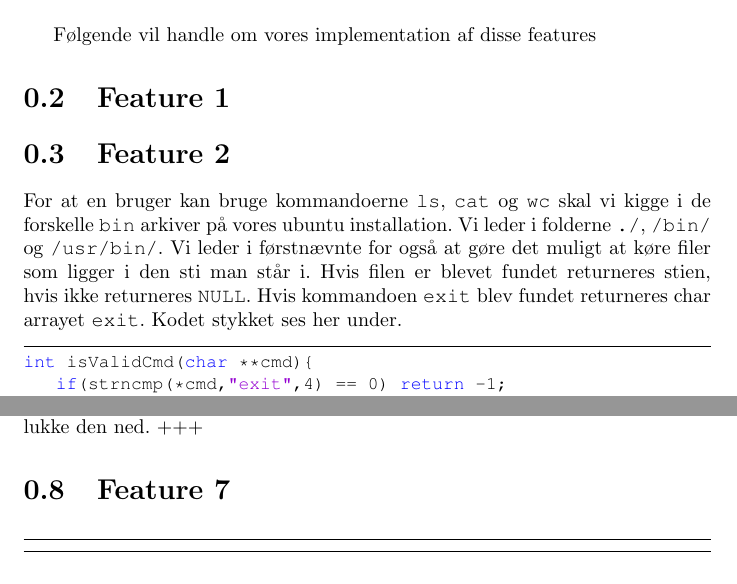
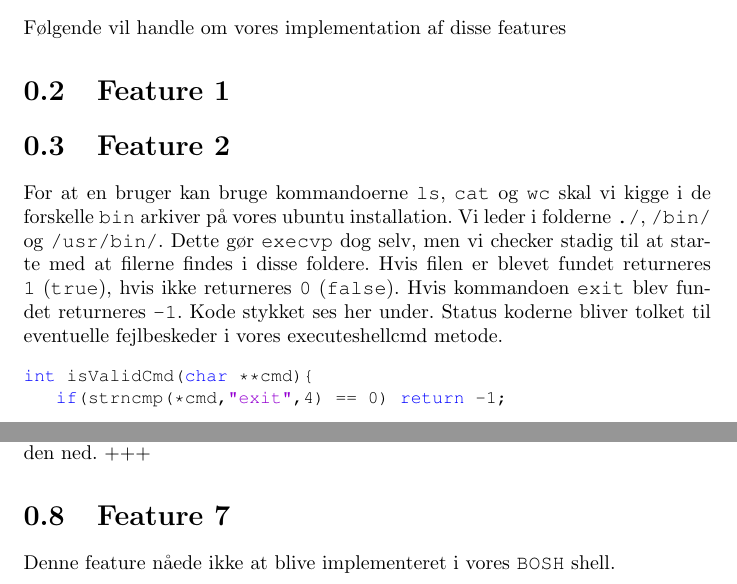
Before and after one commit to cholewa1992/BOSC, a LaTeX document (oo1/report.tex): two parts of pages 2 and 6 of 6, joined at a grey line, cut so that both start at the same text. Compiled offline with pdfLaTeX.

Commit message:
Some minor changes

```diff
--- a/oo1/report.tex
+++ b/oo1/report.tex
@@ -5,12 +5,14 @@
 \usepackage{listings}
 \usepackage{color}
 \usepackage{courier}
+\usepackage{parskip}
 
 \definecolor{dkgreen}{rgb}{0,0.6,0}
 \definecolor{gray}{rgb}{0.5,0.5,0.5}
 \definecolor{mauve}{rgb}{0.58,0,0.82}
 
-\lstset{frame=tb,
+\lstset{
+  frame=,
   language=C,
   aboveskip=3mm,
   belowskip=3mm,
@@ -24,7 +26,7 @@
   stringstyle=\color{mauve},
   breaklines=true,
   breakatwhitespace=true
-  tabsize=3
+  tabsize=4
 }
 
 % Title Page
@@ -54,11 +56,12 @@ Følgende vil handle om vores implementation af disse features
 \section{Feature 1}
 \section{Feature 2}
 
-For at en bruger kan bruge kommandoerne {\tt ls}, {\tt cat} og {\tt wc} skal vi kigge i de forskelle {\tt bin} arkiver på vores ubuntu installation. Vi leder i folderne {\tt ./}, {\tt /bin/} og {\tt /usr/bin/}. Vi leder i førstnævnte for også at gøre det muligt at køre filer som ligger i den sti man står i. Hvis filen er blevet fundet returneres stien, hvis ikke returneres {\tt NULL}. Hvis kommandoen {\tt exit} blev fundet returneres char arrayet {\tt exit}. Kodet stykket ses her under.
+For at en bruger kan bruge kommandoerne {\tt ls}, {\tt cat} og {\tt wc} skal vi kigge i de forskelle {\tt bin} arkiver på vores ubuntu installation. Vi leder i folderne {\tt ./}, {\tt /bin/} og {\tt /usr/bin/}. Dette gør {\tt execvp} dog selv, men vi checker stadig til at starte med at filerne findes i disse foldere. Hvis filen er blevet fundet returneres {\tt 1} ({\tt true}), hvis ikke returneres {\tt 0} ({\tt false}). Hvis kommandoen {\tt exit} blev fundet returneres {\tt -1}. Kode stykket ses her under. Status koderne bliver tolket til eventuelle fejlbeskeder i vores executeshellcmd metode.
 
 \begin{lstlisting}
 int isValidCmd(char **cmd){
     if(strncmp(*cmd,"exit",4) == 0) return -1;
+
     char str1[100];
     char str2[100];
     char str3[100];
@@ -212,11 +216,7 @@ Denne funktion er allerede forklaret som en del af feature 6.
 
 \section{Feature 7}
 
-
-\begin{lstlisting}
-
-\end{lstlisting}
-
+Denne feature nåede ikke at blive implementeret i vores {\tt BOSH} shell.
 
 
 \end{document}
```
Also changed, not shown: oo1/report.pdf, oo1/report.tex (1 more changed lines).
